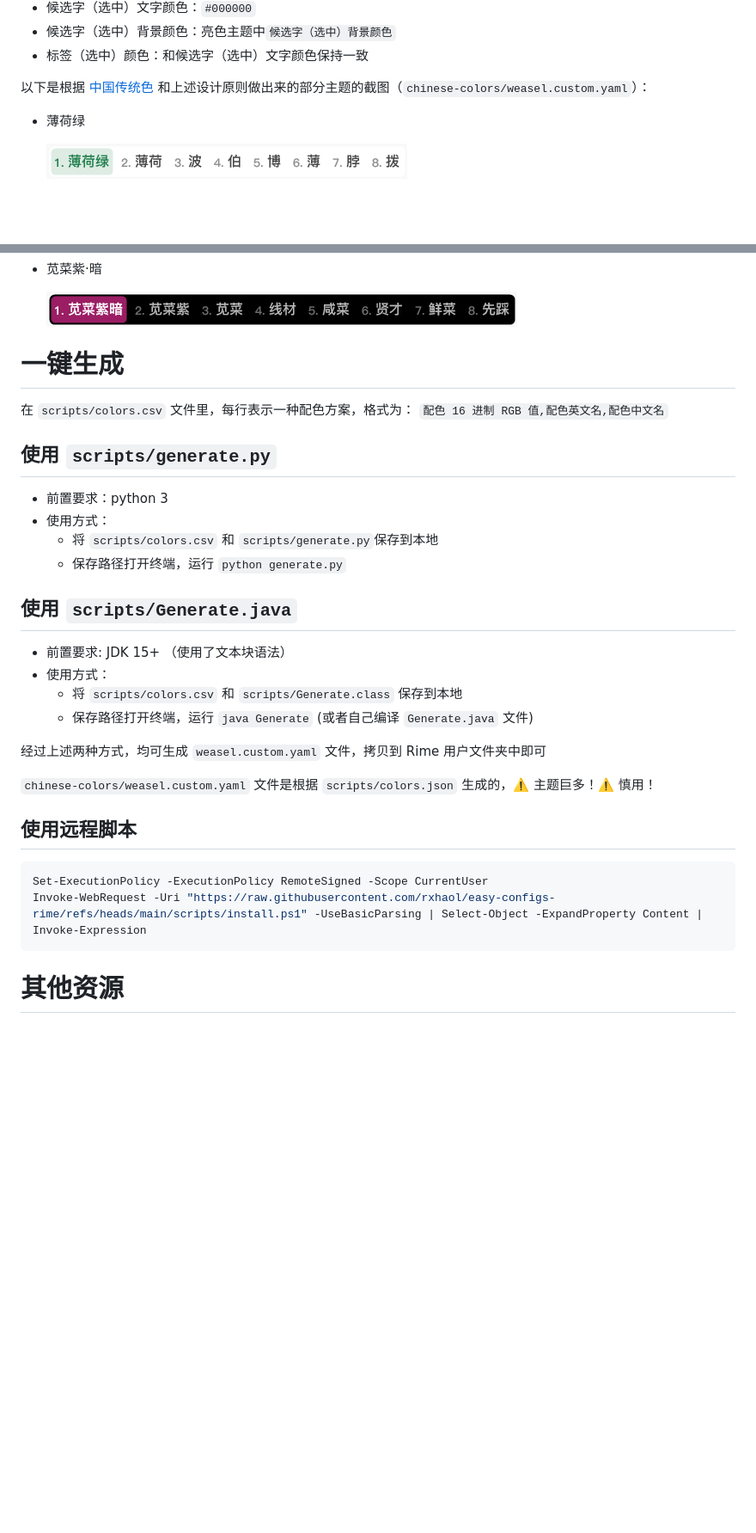
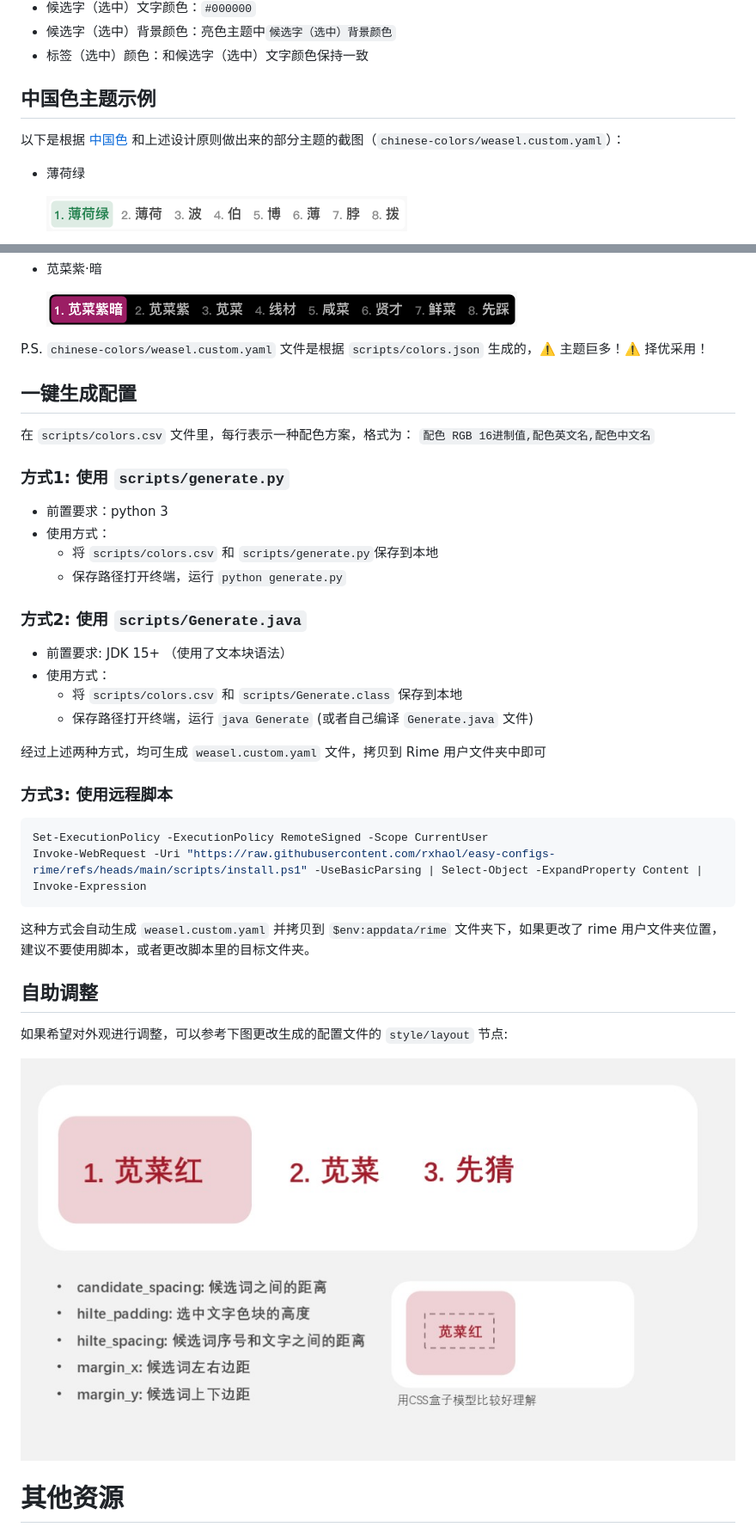
Before and after one commit to rxhaol/easy-configs-rime, a Markdown page: README.md, 2 parts joined by grey strips. Shown: that part at 86% size. Rendered like a GitHub page; pictures changed too: chinese-colors/images/RIME.jpg (added); blank space fills up the shorter version.

Commit message:
update: update readme

````diff
--- a/README.md
+++ b/README.md
@@ -80,7 +82,9 @@
 - 候选字（选中）背景颜色：亮色主题中`候选字（选中）背景颜色`
 - 标签（选中）颜色：和候选字（选中）文字颜色保持一致
 
-以下是根据 [中国传统色](https://www.zhongguose.com) 和上述设计原则做出来的部分主题的截图（`chinese-colors/weasel.custom.yaml`）：
+## 中国色主题示例
+
+以下是根据 [中国色](https://www.zhongguose.com) 和上述设计原则做出来的部分主题的截图（`chinese-colors/weasel.custom.yaml`）：
 
 - 薄荷绿
 
@@ -122,18 +126,20 @@
 
   ![苋菜紫·暗](./chinese-colors/images/xiancaizi_dark.png)
 
-# 一键生成
+P.S. `chinese-colors/weasel.custom.yaml` 文件是根据 `scripts/colors.json` 生成的，⚠️ 主题巨多！⚠️ 择优采用！
 
-在 `scripts/colors.csv` 文件里，每行表示一种配色方案，格式为： `配色 16 进制 RGB 值,配色英文名,配色中文名`
+## 一键生成配置
 
-## 使用 `scripts/generate.py`
+在 `scripts/colors.csv` 文件里，每行表示一种配色方案，格式为： `配色 RGB 16进制值,配色英文名,配色中文名`
+
+### 方式1: 使用 `scripts/generate.py`
 
 - 前置要求：python 3
 - 使用方式：
   - 将 `scripts/colors.csv` 和 `scripts/generate.py`保存到本地
   - 保存路径打开终端，运行 `python generate.py`
 
-## 使用 `scripts/Generate.java`
+### 方式2: 使用 `scripts/Generate.java`
 
 - 前置要求: JDK 15+ （使用了文本块语法）
 - 使用方式：
@@ -142,14 +148,21 @@
 
 经过上述两种方式，均可生成 `weasel.custom.yaml` 文件，拷贝到 Rime 用户文件夹中即可
 
-`chinese-colors/weasel.custom.yaml` 文件是根据 `scripts/colors.json` 生成的，⚠️ 主题巨多！⚠️ 慎用！
-## 使用远程脚本
+### 方式3: 使用远程脚本
 
 ```shell
 Set-ExecutionPolicy -ExecutionPolicy RemoteSigned -Scope CurrentUser
 Invoke-WebRequest -Uri "https://raw.githubusercontent.com/rxhaol/easy-configs-rime/refs/heads/main/scripts/install.ps1" -UseBasicParsing | Select-Object -ExpandProperty Content | Invoke-Expression
 ```
 
+这种方式会自动生成 `weasel.custom.yaml` 并拷贝到 `$env:appdata/rime` 文件夹下，如果更改了 rime 用户文件夹位置，建议不要使用脚本，或者更改脚本里的目标文件夹。
+
+## 自助调整
+
+如果希望对外观进行调整，可以参考下图更改生成的配置文件的 `style/layout` 节点:
+
+![RIME 配置解释](chinese-colors/images/RIME.jpg)
+
 # 其他资源
 
 - [传统色](https://colors.masantu.com/#/)
````
Also changed, not shown: other parts of README.md (+2 -0 lines).
